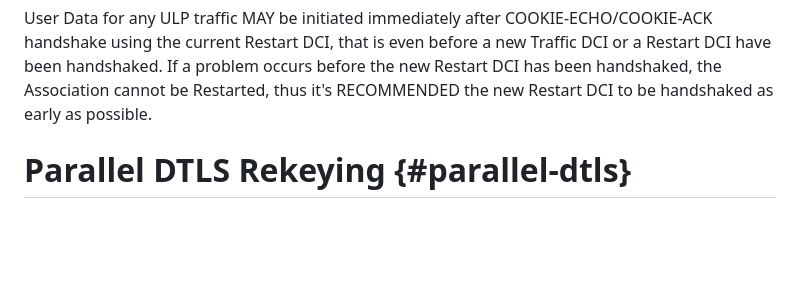
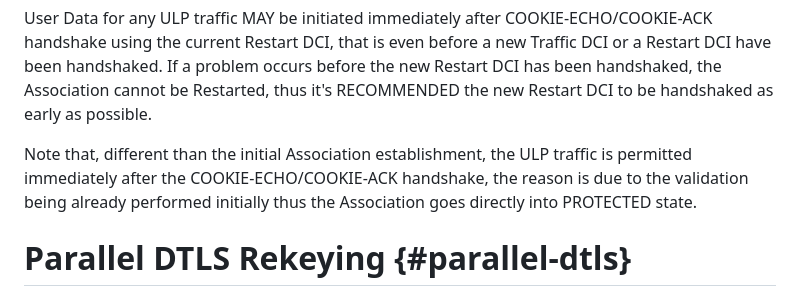
Before and after one commit to gloinul/draft-westerlund-tsvwg-sctp-dtls-handshake, a Markdown page: draft-westerlund-tsvwg-sctp-dtls-handshake.md, the part around the change. Rendered like a GitHub page; blank space fills up the shorter version.

Commit message:
Fixed Issue #5 - Restart goes to PROTECTED at once

```diff
--- a/draft-westerlund-tsvwg-sctp-dtls-handshake.md
+++ b/draft-westerlund-tsvwg-sctp-dtls-handshake.md
@@ -1213,6 +1213,11 @@ handshaked.  If a problem occurs before the new Restart DCI has been
 handshaked, the Association cannot be Restarted, thus it's RECOMMENDED
 the new Restart DCI to be handshaked as early as possible.
 
+Note that, different than the initial Association establishment,
+the ULP traffic is permitted immediately after the
+COOKIE-ECHO/COOKIE-ACK handshake, the reason is due to the
+validation being already performed initially thus the Association
+goes directly into PROTECTED state.
 
 # Parallel DTLS Rekeying {#parallel-dtls}
 
```
